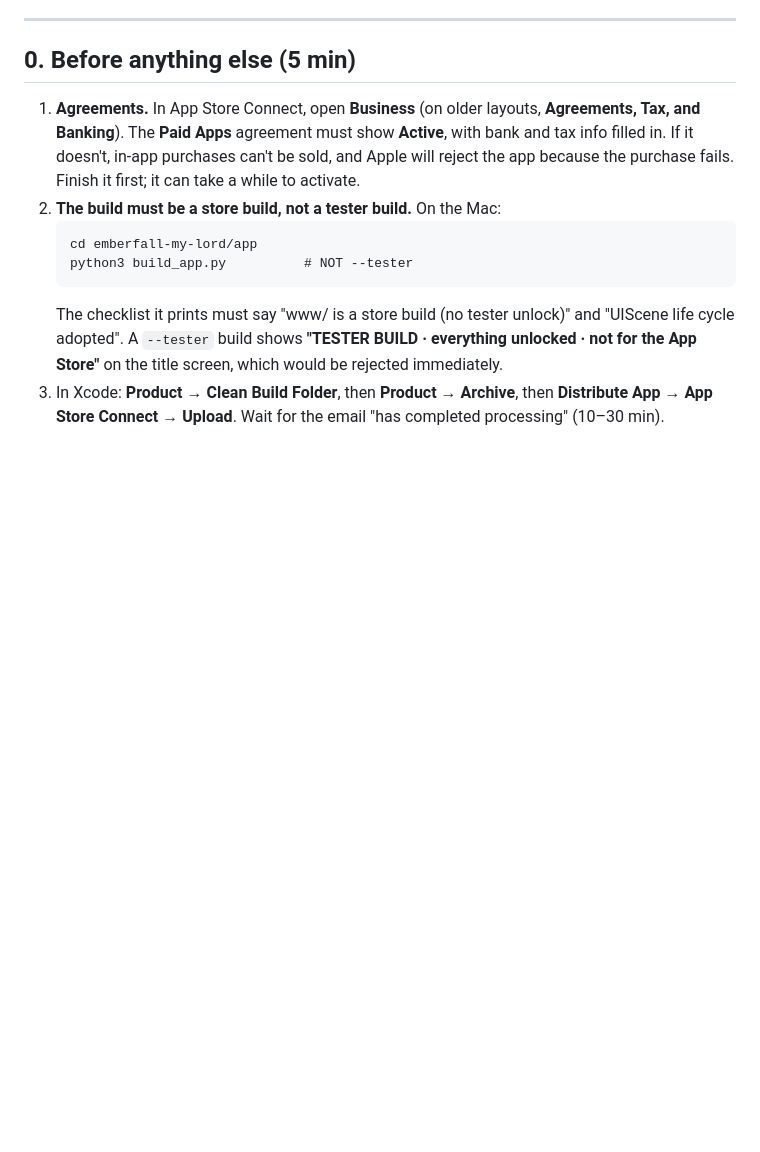
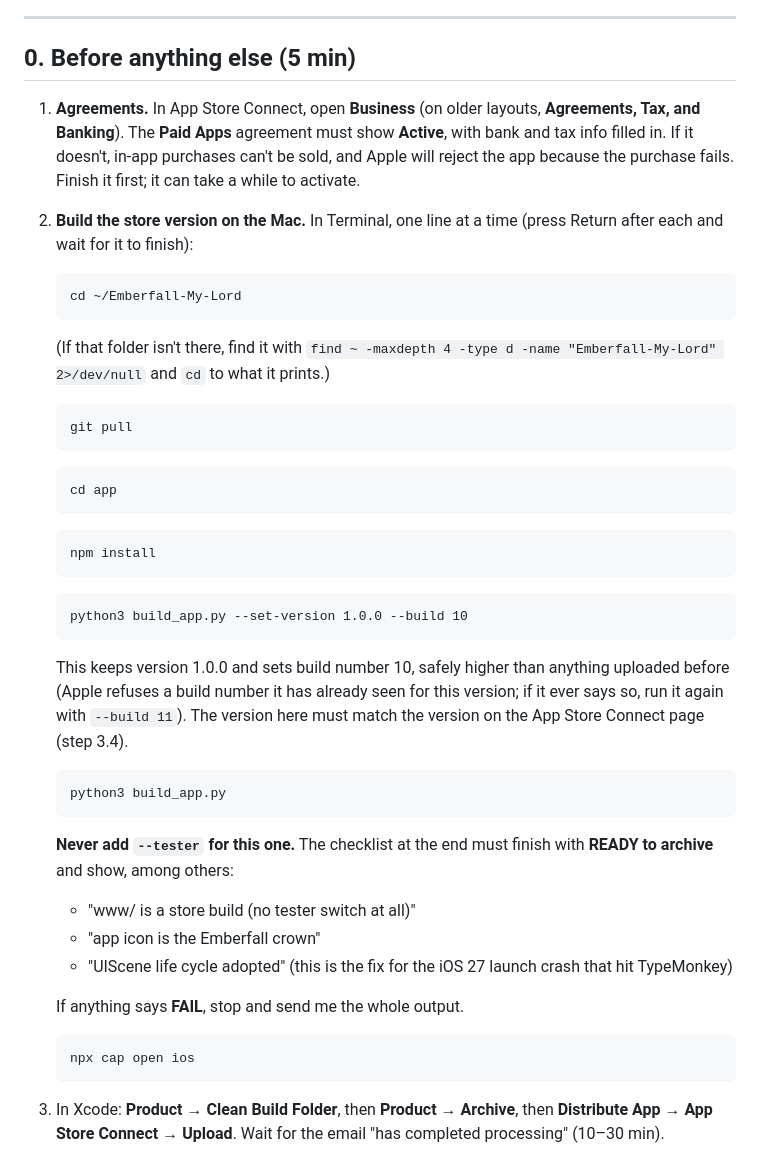
Before and after one commit to WolfhopeCom/Emberfall-My-Lord, a Markdown page: app/store/SUBMIT_TOMORROW.md, the part around the change. GitHub-like rendering; blank space fills up the shorter version.

Commit message:
Morning guide: exact build commands, safe build number, checklist lines to expect
Co-Authored-By: Claude Opus 5.5 <noreply@anthropic.com>
Claude-Session: https://claude.ai/code/session_01SERTLs5Dns9P29i9CurPML

````diff
--- a/app/store/SUBMIT_TOMORROW.md
+++ b/app/store/SUBMIT_TOMORROW.md
@@ -9,12 +9,36 @@ Allow about 2 hours, plus time to upload the build. Your phone needs to be charg
 ## 0. Before anything else (5 min)
 
 1. **Agreements.** In App Store Connect, open **Business** (on older layouts, **Agreements, Tax, and Banking**). The **Paid Apps** agreement must show **Active**, with bank and tax info filled in. If it doesn't, in-app purchases can't be sold, and Apple will reject the app because the purchase fails. Finish it first; it can take a while to activate.
-2. **The build must be a store build, not a tester build.** On the Mac:
+2. **Build the store version on the Mac.** In Terminal, one line at a time (press Return after each and wait for it to finish):
    ```
-   cd emberfall-my-lord/app
-   python3 build_app.py          # NOT --tester
+   cd ~/Emberfall-My-Lord
    ```
-   The checklist it prints must say "www/ is a store build (no tester unlock)" and "UIScene life cycle adopted". A `--tester` build shows **"TESTER BUILD · everything unlocked · not for the App Store"** on the title screen, which would be rejected immediately.
+   (If that folder isn't there, find it with `find ~ -maxdepth 4 -type d -name "Emberfall-My-Lord" 2>/dev/null` and `cd` to what it prints.)
+   ```
+   git pull
+   ```
+   ```
+   cd app
+   ```
+   ```
+   npm install
+   ```
+   ```
+   python3 build_app.py --set-version 1.0.0 --build 10
+   ```
+   This keeps version 1.0.0 and sets build number 10, safely higher than anything uploaded before (Apple refuses a build number it has already seen for this version; if it ever says so, run it again with `--build 11`). The version here must match the version on the App Store Connect page (step 3.4).
+   ```
+   python3 build_app.py
+   ```
+   **Never add `--tester` for this one.** The checklist at the end must finish with **READY to archive** and show, among others:
+   - "www/ is a store build (no tester switch at all)"
+   - "app icon is the Emberfall crown"
+   - "UIScene life cycle adopted" (this is the fix for the iOS 27 launch crash that hit TypeMonkey)
+
+   If anything says **FAIL**, stop and send me the whole output.
+   ```
+   npx cap open ios
+   ```
 3. In Xcode: **Product → Clean Build Folder**, then **Product → Archive**, then **Distribute App → App Store Connect → Upload**. Wait for the email "has completed processing" (10–30 min).
 4. Quick check on the iPhone with the TestFlight copy of this build: launch it, look at the title screen (no TESTER text), and open **Settings**: the bottom line should say "Build" followed by a code, not "preview".
 
````
